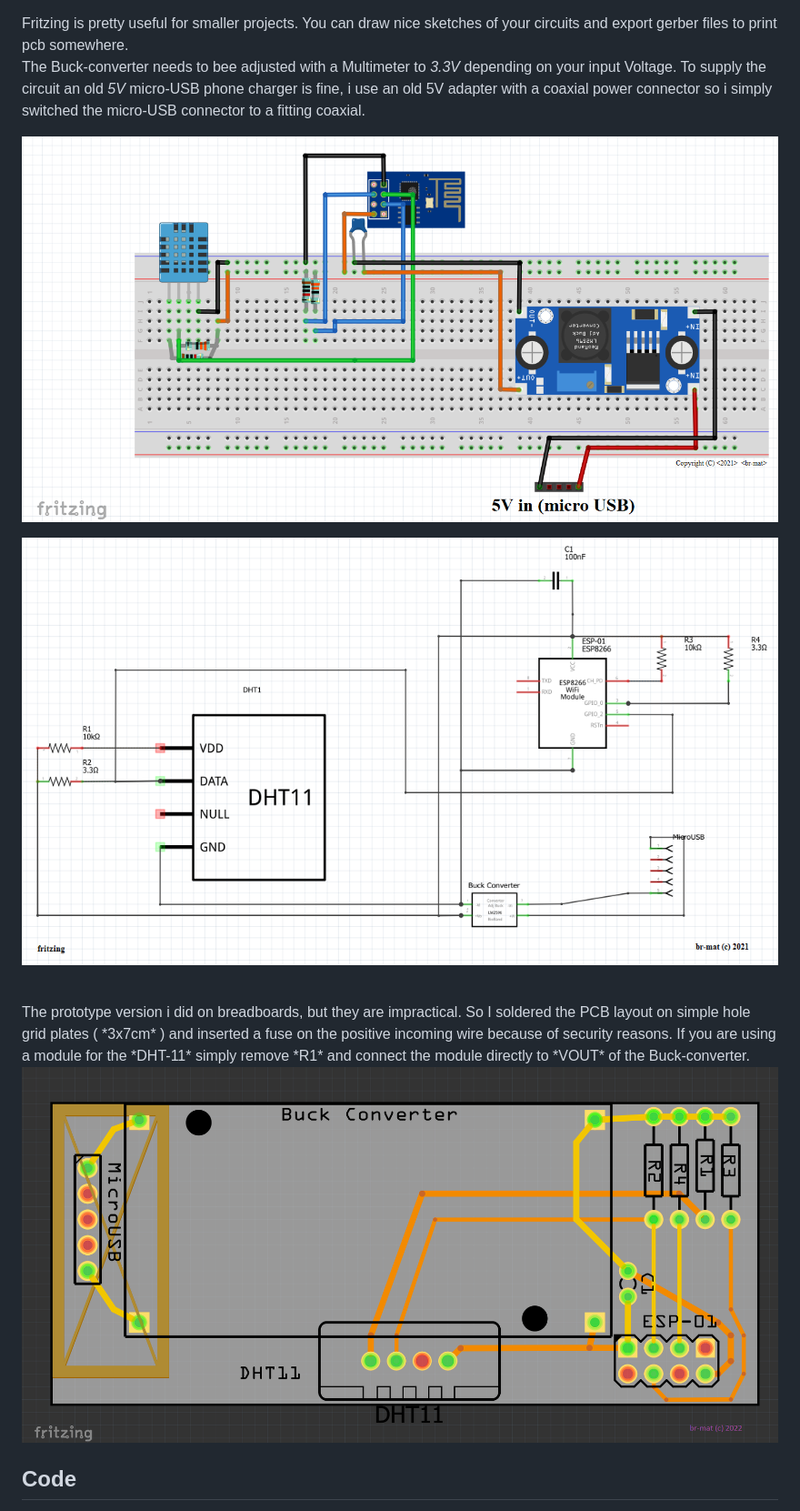
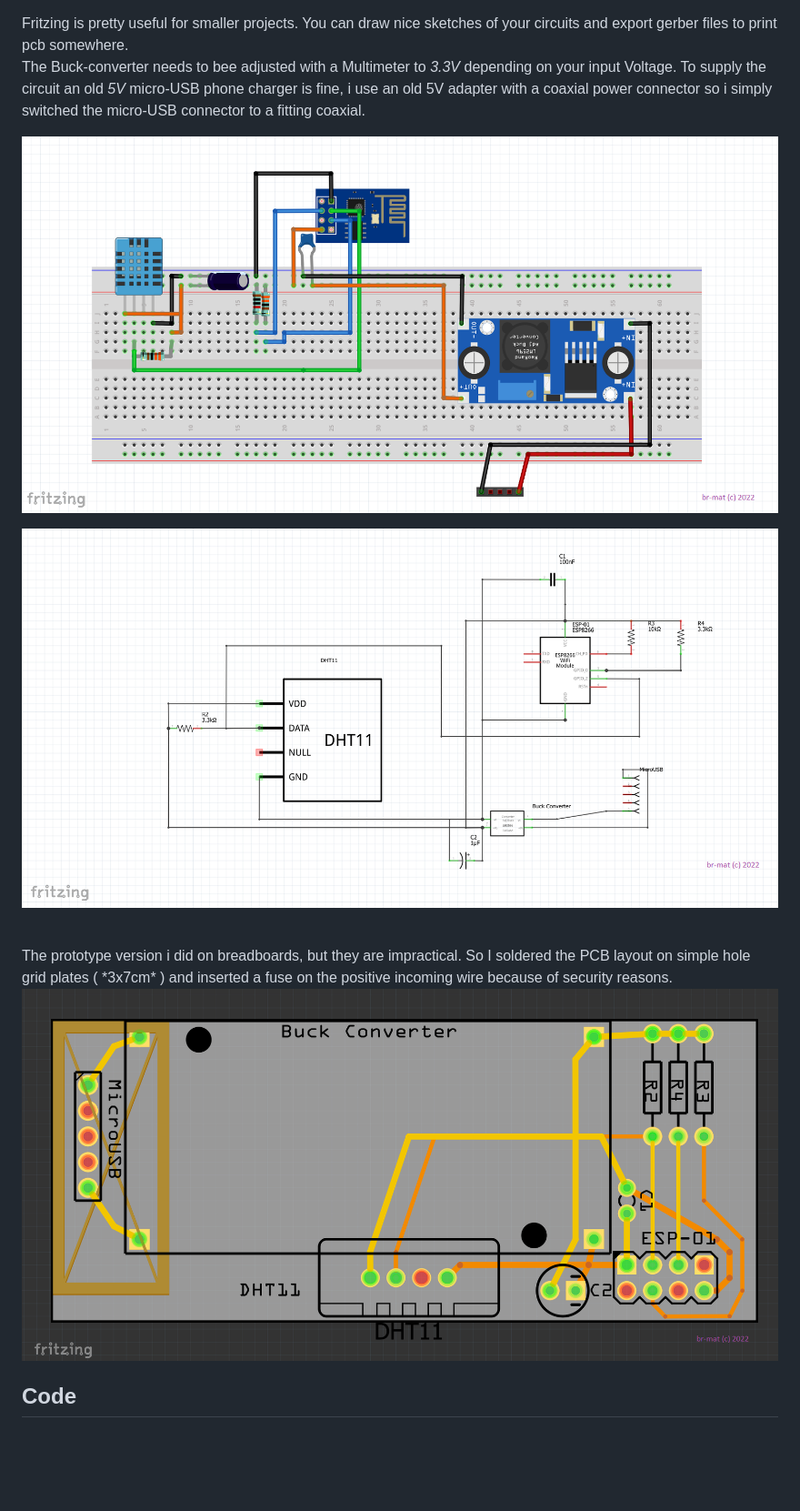
Before and after one commit to br-mat/Wifi-temp-hum-sensor, a Markdown page: README.md, the part around the change. Shown at 91% size. Drawn GitHub-style; pictures changed too: docs/circuit_board.png, docs/circuit_pcb.png, docs/circuit_raw.png; blank space fills up the shorter version.

Commit message:
circuit updated
Corrected error in the circuit diagram

```diff
--- a/README.md
+++ b/README.md
@@ -56,7 +56,7 @@ The Buck-converter needs to bee adjusted with a Multimeter to *3.3V* depending o
 ![circuitraw](/docs/circuit_raw.png "circuit")
 
 <br>
-The prototype version i did on breadboards, but they are impractical. So I soldered the PCB layout on simple hole grid plates ( *3x7cm* ) and inserted a fuse on the positive incoming wire because of security reasons. If you are using a module for the *DHT-11* simply remove *R1* and connect the module directly to *VOUT* of the Buck-converter. <br>
+The prototype version i did on breadboards, but they are impractical. So I soldered the PCB layout on simple hole grid plates ( *3x7cm* ) and inserted a fuse on the positive incoming wire because of security reasons. <br>
 
 ![circuitpcb](/docs/circuit_pcb.png "circuit pcb layout")
 
```
Also changed, not shown: 1 other file.
